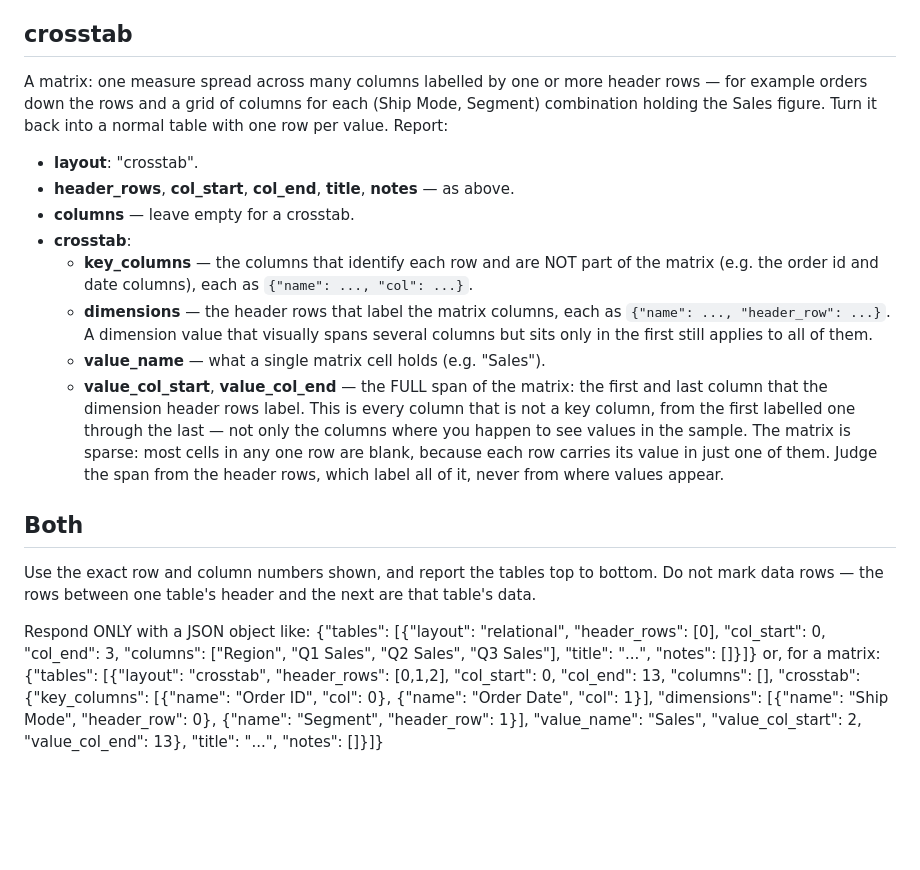
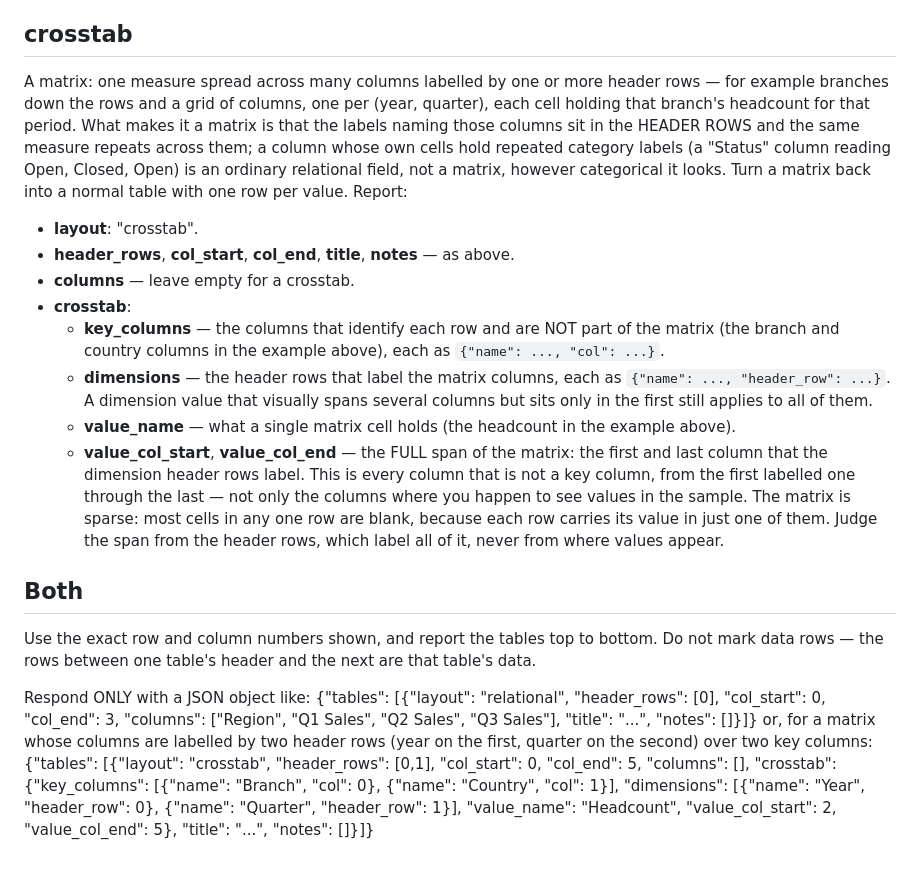
Before and after one commit to proafxin/citadel, a Markdown page: prompts/table_structure.md, the part around the change. Rendered like a GitHub page; blank space fills up the shorter version.

Commit message:
docs(table_structure): clarify terminology examples and formatting specifications

```diff
--- a/prompts/table_structure.md
+++ b/prompts/table_structure.md
@@ -15,15 +15,15 @@ An ordinary table: each column is one field, each data row is one record. Report
 
 ## crosstab
 
-A matrix: one measure spread across many columns labelled by one or more header rows — for example orders down the rows and a grid of columns for each (Ship Mode, Segment) combination holding the Sales figure. Turn it back into a normal table with one row per value. Report:
+A matrix: one measure spread across many columns labelled by one or more header rows — for example branches down the rows and a grid of columns, one per (year, quarter), each cell holding that branch's headcount for that period. What makes it a matrix is that the labels naming those columns sit in the HEADER ROWS and the same measure repeats across them; a column whose own cells hold repeated category labels (a "Status" column reading Open, Closed, Open) is an ordinary relational field, not a matrix, however categorical it looks. Turn a matrix back into a normal table with one row per value. Report:
 
 - **layout**: "crosstab".
 - **header_rows**, **col_start**, **col_end**, **title**, **notes** — as above.
 - **columns** — leave empty for a crosstab.
 - **crosstab**:
-  - **key_columns** — the columns that identify each row and are NOT part of the matrix (e.g. the order id and date columns), each as `{"name": ..., "col": ...}`.
+  - **key_columns** — the columns that identify each row and are NOT part of the matrix (the branch and country columns in the example above), each as `{"name": ..., "col": ...}`.
   - **dimensions** — the header rows that label the matrix columns, each as `{"name": ..., "header_row": ...}`. A dimension value that visually spans several columns but sits only in the first still applies to all of them.
-  - **value_name** — what a single matrix cell holds (e.g. "Sales").
+  - **value_name** — what a single matrix cell holds (the headcount in the example above).
   - **value_col_start**, **value_col_end** — the FULL span of the matrix: the first and last column that the dimension header rows label. This is every column that is not a key column, from the first labelled one through the last — not only the columns where you happen to see values in the sample. The matrix is sparse: most cells in any one row are blank, because each row carries its value in just one of them. Judge the span from the header rows, which label all of it, never from where values appear.
 
 ## Both
@@ -32,5 +32,5 @@ Use the exact row and column numbers shown, and report the tables top to bottom.
 
 Respond ONLY with a JSON object like:
 {"tables": [{"layout": "relational", "header_rows": [0], "col_start": 0, "col_end": 3, "columns": ["Region", "Q1 Sales", "Q2 Sales", "Q3 Sales"], "title": "...", "notes": []}]}
-or, for a matrix:
-{"tables": [{"layout": "crosstab", "header_rows": [0,1,2], "col_start": 0, "col_end": 13, "columns": [], "crosstab": {"key_columns": [{"name": "Order ID", "col": 0}, {"name": "Order Date", "col": 1}], "dimensions": [{"name": "Ship Mode", "header_row": 0}, {"name": "Segment", "header_row": 1}], "value_name": "Sales", "value_col_start": 2, "value_col_end": 13}, "title": "...", "notes": []}]}
+or, for a matrix whose columns are labelled by two header rows (year on the first, quarter on the second) over two key columns:
+{"tables": [{"layout": "crosstab", "header_rows": [0,1], "col_start": 0, "col_end": 5, "columns": [], "crosstab": {"key_columns": [{"name": "Branch", "col": 0}, {"name": "Country", "col": 1}], "dimensions": [{"name": "Year", "header_row": 0}, {"name": "Quarter", "header_row": 1}], "value_name": "Headcount", "value_col_start": 2, "value_col_end": 5}, "title": "...", "notes": []}]}
```
